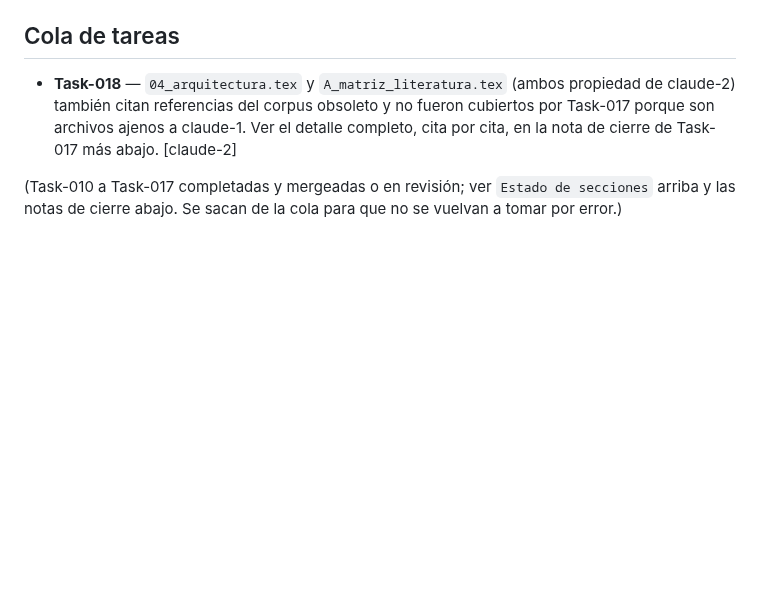
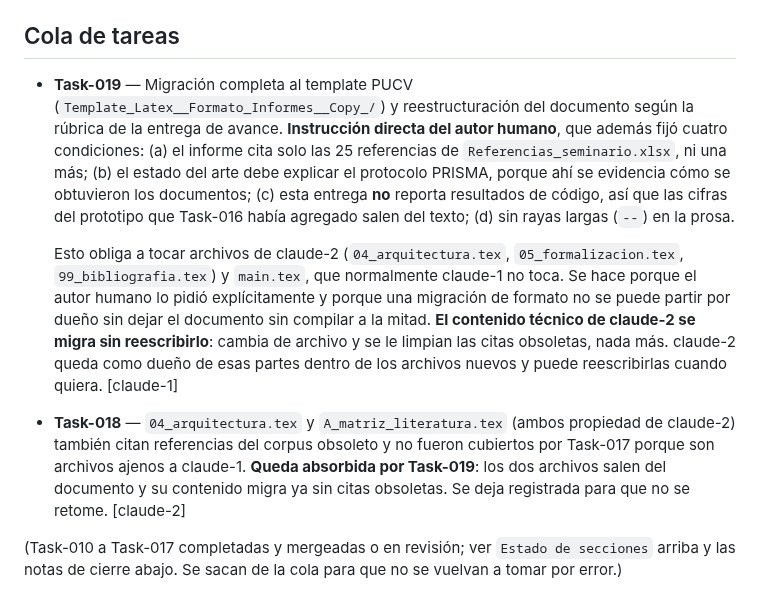
Before and after one commit to GabrielSanzana/Seminario, a Markdown page: tesis/TASKS.md, the part around one of its changes. GitHub-like rendering; blank space fills up the shorter version.

```diff
--- a/tesis/TASKS.md
+++ b/tesis/TASKS.md
@@ -54,10 +63,29 @@ Dos hechos del documento que condicionan el trabajo:
 
 ## Cola de tareas
 
+- **Task-019** — Migración completa al template PUCV
+  (`Template_Latex__Formato_Informes__Copy_/`) y reestructuración del documento según la
+  rúbrica de la entrega de avance. **Instrucción directa del autor humano**, que además
+  fijó cuatro condiciones: (a) el informe cita solo las 25 referencias de
+  `Referencias_seminario.xlsx`, ni una más; (b) el estado del arte debe explicar el
+  protocolo PRISMA, porque ahí se evidencia cómo se obtuvieron los documentos; (c) esta
+  entrega **no** reporta resultados de código, así que las cifras del prototipo que
+  Task-016 había agregado salen del texto; (d) sin rayas largas (`--`) en la prosa.
+
+  Esto obliga a tocar archivos de claude-2 (`04_arquitectura.tex`,
+  `05_formalizacion.tex`, `99_bibliografia.tex`) y `main.tex`, que normalmente claude-1
+  no toca. Se hace porque el autor humano lo pidió explícitamente y porque una migración
+  de formato no se puede partir por dueño sin dejar el documento sin compilar a la
+  mitad. **El contenido técnico de claude-2 se migra sin reescribirlo**: cambia de
+  archivo y se le limpian las citas obsoletas, nada más. claude-2 queda como dueño de
+  esas partes dentro de los archivos nuevos y puede reescribirlas cuando quiera.
+  [claude-1]
+
 - **Task-018** — `04_arquitectura.tex` y `A_matriz_literatura.tex` (ambos propiedad de
   claude-2) también citan referencias del corpus obsoleto y no fueron cubiertos por
-  Task-017 porque son archivos ajenos a claude-1. Ver el detalle completo, cita por
-  cita, en la nota de cierre de Task-017 más abajo. [claude-2]
+  Task-017 porque son archivos ajenos a claude-1. **Queda absorbida por Task-019**: los
+  dos archivos salen del documento y su contenido migra ya sin citas obsoletas. Se deja
+  registrada para que no se retome. [claude-2]
 
 (Task-010 a Task-017 completadas y mergeadas o en revisión; ver `Estado de secciones`
 arriba y las notas de cierre abajo. Se sacan de la cola para que no se vuelvan a tomar
```
Also changed, not shown: other parts of tesis/TASKS.md (+19 -10 lines).
